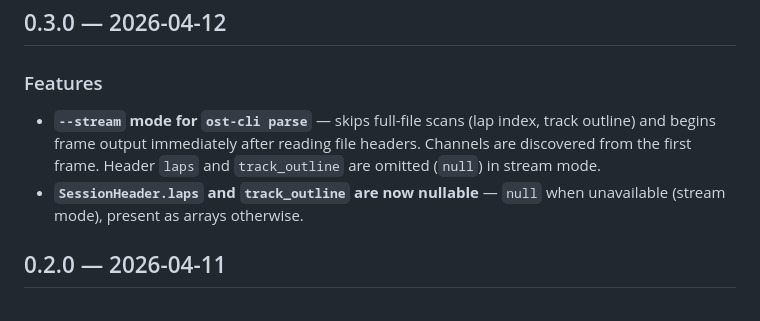
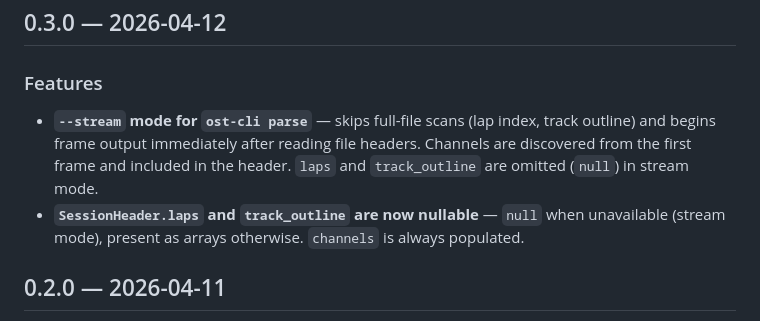
Before and after one commit to chendo/OpenSimTelemetry, a Markdown page: CHANGELOG.md, the part around the change. GitHub-like rendering.

Commit message:
Fix changelog: clarify channels are always populated in stream mode
Co-Authored-By: Claude Opus 4.6 (1M context) <noreply@anthropic.com>

```diff
--- a/CHANGELOG.md
+++ b/CHANGELOG.md
@@ -6,8 +6,8 @@ All notable changes to OpenSimTelemetry are documented in this file.
 
 ### Features
 
-- **`--stream` mode for `ost-cli parse`** — skips full-file scans (lap index, track outline) and begins frame output immediately after reading file headers. Channels are discovered from the first frame. Header `laps` and `track_outline` are omitted (`null`) in stream mode.
-- **`SessionHeader.laps` and `track_outline` are now nullable** — `null` when unavailable (stream mode), present as arrays otherwise.
+- **`--stream` mode for `ost-cli parse`** — skips full-file scans (lap index, track outline) and begins frame output immediately after reading file headers. Channels are discovered from the first frame and included in the header. `laps` and `track_outline` are omitted (`null`) in stream mode.
+- **`SessionHeader.laps` and `track_outline` are now nullable** — `null` when unavailable (stream mode), present as arrays otherwise. `channels` is always populated.
 
 ## 0.2.0 — 2026-04-11
 
```
Also changed, not shown: CHANGELOG-API.md (+2 -2 lines).
